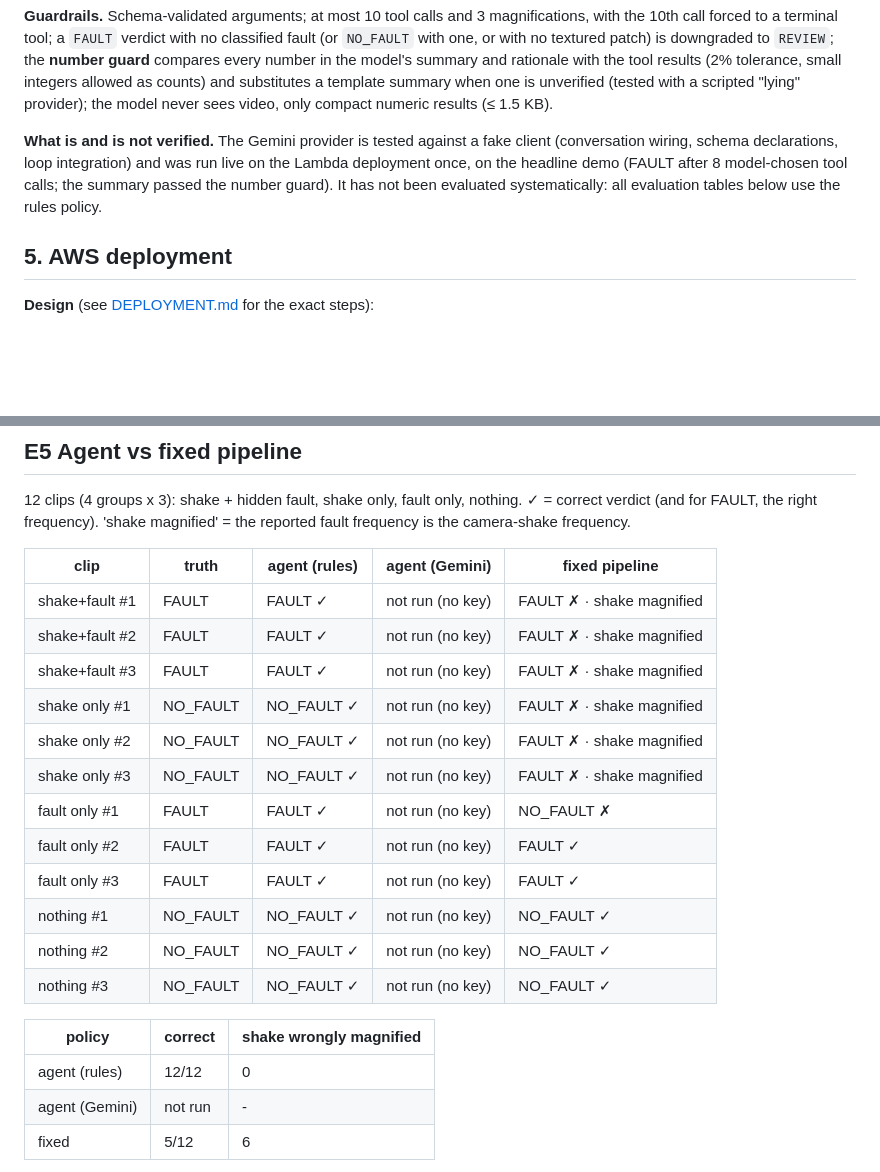
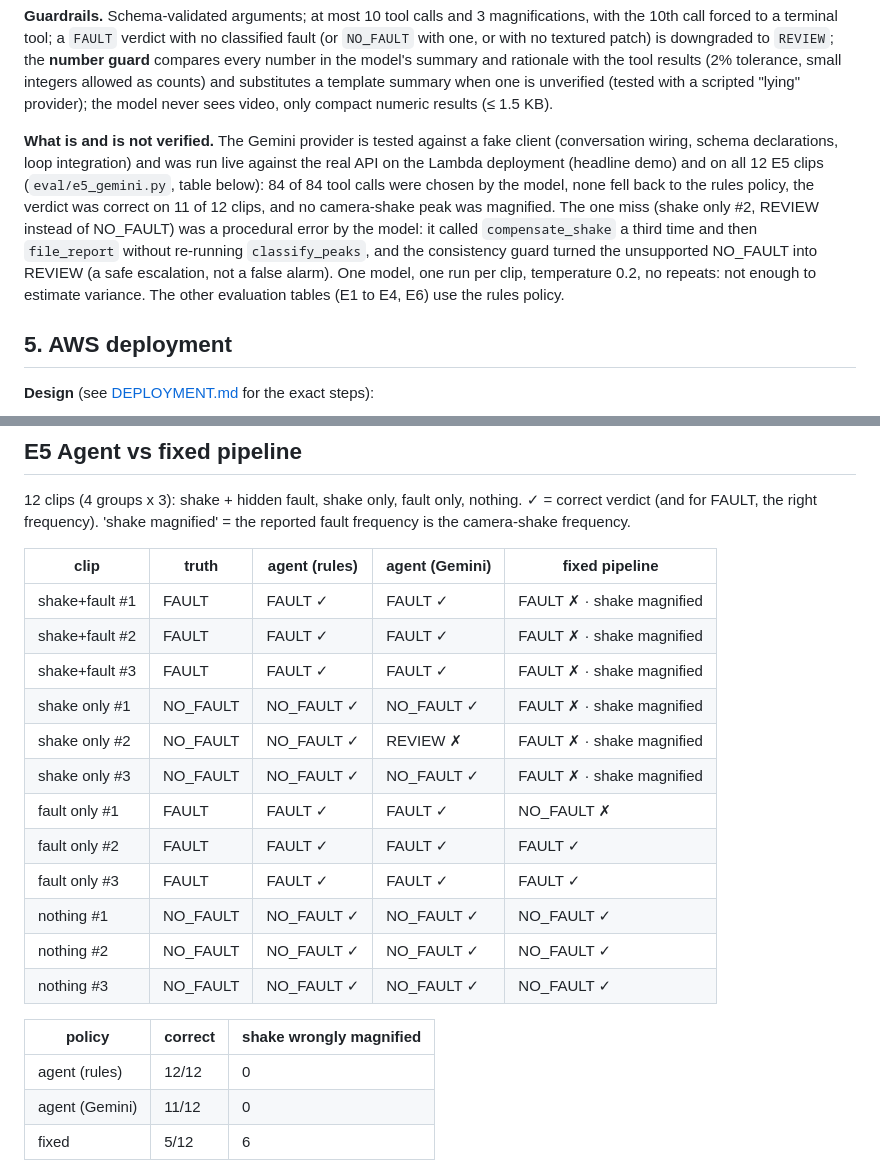
Before and after one commit to SanTiwari07/HumSight, a Markdown page: docs/TECHNICAL_REPORT.md, 2 parts joined by grey strips. Rendered like a GitHub page; blank space fills up the shorter version.

```diff
--- a/docs/TECHNICAL_REPORT.md
+++ b/docs/TECHNICAL_REPORT.md
@@ -57,7 +57,7 @@ The agent runs a bounded perception → decision → action loop over eight type
 
 **Guardrails.** Schema-validated arguments; at most 10 tool calls and 3 magnifications, with the 10th call forced to a terminal tool; a `FAULT` verdict with no classified fault (or `NO_FAULT` with one, or with no textured patch) is downgraded to `REVIEW`; the **number guard** compares every number in the model's summary and rationale with the tool results (2% tolerance, small integers allowed as counts) and substitutes a template summary when one is unverified (tested with a scripted "lying" provider); the model never sees video, only compact numeric results (≤ 1.5 KB).
 
-**What is and is not verified.** The Gemini provider is tested against a fake client (conversation wiring, schema declarations, loop integration) and was run live on the Lambda deployment once, on the headline demo (FAULT after 8 model-chosen tool calls; the summary passed the number guard). It has not been evaluated systematically: all evaluation tables below use the rules policy.
+**What is and is not verified.** The Gemini provider is tested against a fake client (conversation wiring, schema declarations, loop integration) and was run live against the real API on the Lambda deployment (headline demo) and on all 12 E5 clips (`eval/e5_gemini.py`, table below): 84 of 84 tool calls were chosen by the model, none fell back to the rules policy, the verdict was correct on 11 of 12 clips, and no camera-shake peak was magnified. The one miss (shake only #2, REVIEW instead of NO_FAULT) was a procedural error by the model: it called `compensate_shake` a third time and then `file_report` without re-running `classify_peaks`, and the consistency guard turned the unsupported NO_FAULT into REVIEW (a safe escalation, not a false alarm). One model, one run per clip, temperature 0.2, no repeats: not enough to estimate variance. The other evaluation tables (E1 to E4, E6) use the rules policy.
 
 ## 5. AWS deployment
 
@@ -355,21 +355,21 @@ Fault injected into 1 of 4 textured parts (0.1 px); the other parts are static.
 
 | clip | truth | agent (rules) | agent (Gemini) | fixed pipeline |
 |---|---|---|---|---|
-| shake+fault #1 | FAULT | FAULT ✓ | not run (no key) | FAULT ✗ · shake magnified |
-| shake+fault #2 | FAULT | FAULT ✓ | not run (no key) | FAULT ✗ · shake magnified |
-| shake+fault #3 | FAULT | FAULT ✓ | not run (no key) | FAULT ✗ · shake magnified |
-| shake only #1 | NO_FAULT | NO_FAULT ✓ | not run (no key) | FAULT ✗ · shake magnified |
-| shake only #2 | NO_FAULT | NO_FAULT ✓ | not run (no key) | FAULT ✗ · shake magnified |
-| shake only #3 | NO_FAULT | NO_FAULT ✓ | not run (no key) | FAULT ✗ · shake magnified |
-| fault only #1 | FAULT | FAULT ✓ | not run (no key) | NO_FAULT ✗ |
-| fault only #2 | FAULT | FAULT ✓ | not run (no key) | FAULT ✓ |
-| fault only #3 | FAULT | FAULT ✓ | not run (no key) | FAULT ✓ |
-| nothing #1 | NO_FAULT | NO_FAULT ✓ | not run (no key) | NO_FAULT ✓ |
-| nothing #2 | NO_FAULT | NO_FAULT ✓ | not run (no key) | NO_FAULT ✓ |
-| nothing #3 | NO_FAULT | NO_FAULT ✓ | not run (no key) | NO_FAULT ✓ |
+| shake+fault #1 | FAULT | FAULT ✓ | FAULT ✓ | FAULT ✗ · shake magnified |
+| shake+fault #2 | FAULT | FAULT ✓ | FAULT ✓ | FAULT ✗ · shake magnified |
+| shake+fault #3 | FAULT | FAULT ✓ | FAULT ✓ | FAULT ✗ · shake magnified |
+| shake only #1 | NO_FAULT | NO_FAULT ✓ | NO_FAULT ✓ | FAULT ✗ · shake magnified |
+| shake only #2 | NO_FAULT | NO_FAULT ✓ | REVIEW ✗ | FAULT ✗ · shake magnified |
+| shake only #3 | NO_FAULT | NO_FAULT ✓ | NO_FAULT ✓ | FAULT ✗ · shake magnified |
+| fault only #1 | FAULT | FAULT ✓ | FAULT ✓ | NO_FAULT ✗ |
+| fault only #2 | FAULT | FAULT ✓ | FAULT ✓ | FAULT ✓ |
+| fault only #3 | FAULT | FAULT ✓ | FAULT ✓ | FAULT ✓ |
+| nothing #1 | NO_FAULT | NO_FAULT ✓ | NO_FAULT ✓ | NO_FAULT ✓ |
+| nothing #2 | NO_FAULT | NO_FAULT ✓ | NO_FAULT ✓ | NO_FAULT ✓ |
+| nothing #3 | NO_FAULT | NO_FAULT ✓ | NO_FAULT ✓ | NO_FAULT ✓ |
 
 | policy | correct | shake wrongly magnified |
 |---|---|---|
 | agent (rules) | 12/12 | 0 |
-| agent (Gemini) | not run | - |
+| agent (Gemini) | 11/12 | 0 |
 | fixed | 5/12 | 6 |
```
Also changed, not shown: other parts of docs/TECHNICAL_REPORT.md (+20 -0 lines), README.md (+1 -1 lines), docs/DEVPOST_SUBMISSION.md (+1 -1 lines).
